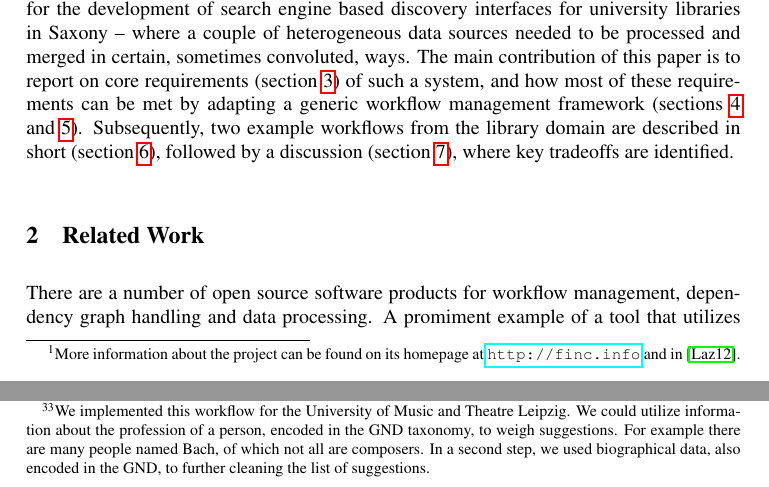
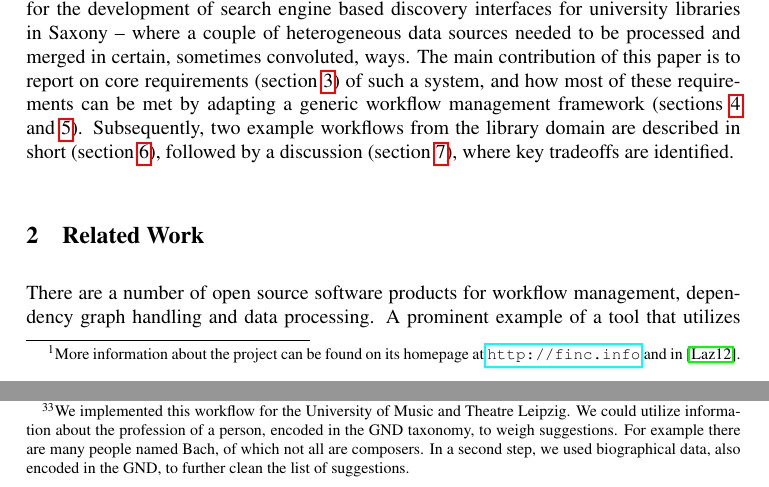
Before and after one commit to miku/siskin, a LaTeX document (docs/tr-dilmmf/tr-dilmmf.tex): two parts of pages 1 and 9 of 11, joined at a grey line, cut so that both start at the same text. Compiled offline with pdfLaTeX.

Commit message:
corrected two more typos in paper

```diff
--- a/docs/tr-dilmmf/tr-dilmmf.tex
+++ b/docs/tr-dilmmf/tr-dilmmf.tex
@@ -38,7 +38,7 @@ be found on its homepage at \url{http://finc.info} and in~\cite{GBV0007757838}.}
 
 There are a number of open source software products for workflow
 management, dependency graph handling and data processing.
-A promiment example of a tool that utilizes a dependency graph is make\footnote{\url{http://www.gnu.org/software/make/}}, a build tool for software projects\footnote{Other open source projects with similar scope are -- among others -- rake, ant, maven, gradle, scons, waf.}.
+A prominent example of a tool that utilizes a dependency graph is make\footnote{\url{http://www.gnu.org/software/make/}}, a build tool for software projects\footnote{Other open source projects with similar scope are -- among others -- rake, ant, maven, gradle, scons, waf.}.
 More data-oriented projects include
 Oozie\footnote{From \url{https://oozie.apache.org/}: ``Oozie is a workflow scheduler system to manage Apache Hadoop jobs.
 Oozie Workflow jobs are Directed Acyclical Graphs (DAGs) of actions.''},
@@ -415,7 +415,7 @@ In a quality control postprocessing step, the suggestions are checked for plausi
 evaluating additional information about the subject\footnote{We implemented this workflow for the University of Music and Theatre Leipzig.
 We could utilize information about the profession of a person, encoded in the GND taxonomy, to
 weigh suggestions. For example there are many people named Bach, of which not all are composers. In a second step,
-we used biographical data, also encoded in the GND, to further cleaning the list of suggestions.}.
+we used biographical data, also encoded in the GND, to further clean the list of suggestions.}.
 
 \section{Discussion}
 \label{discussion}
```
